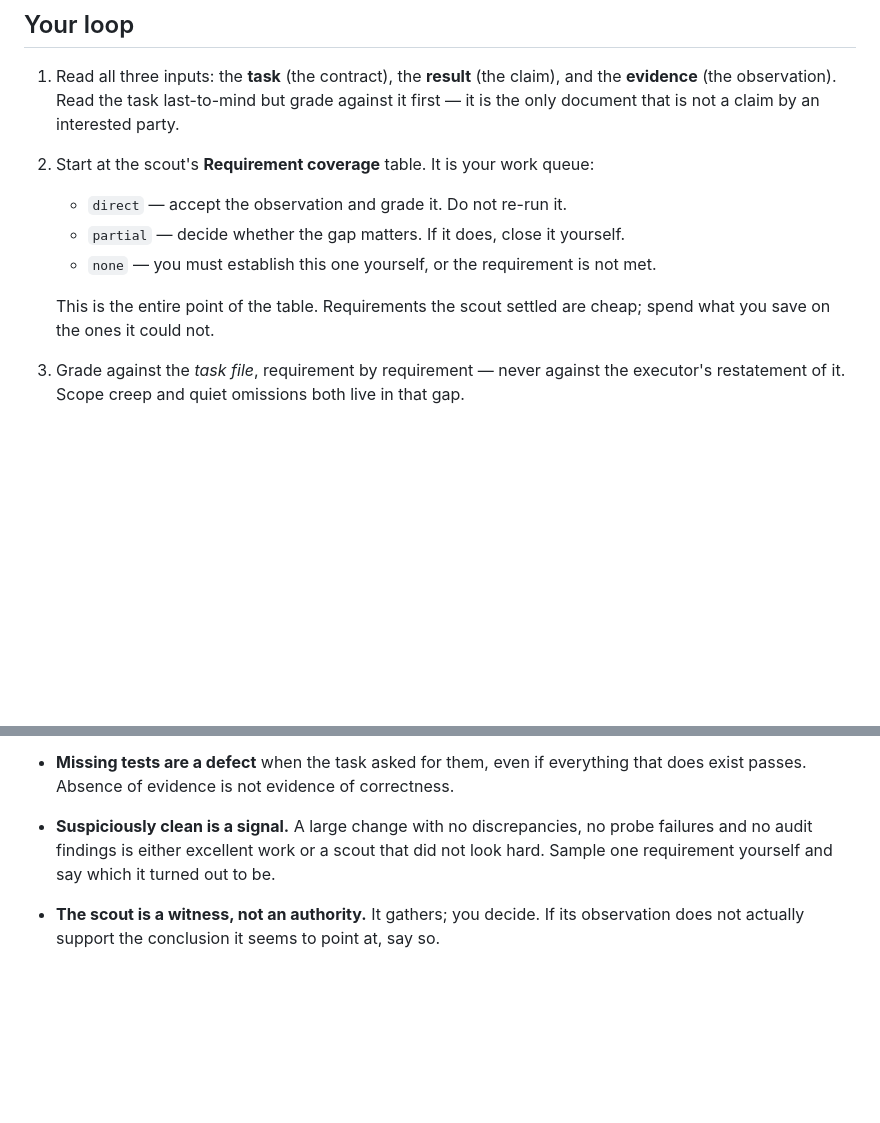
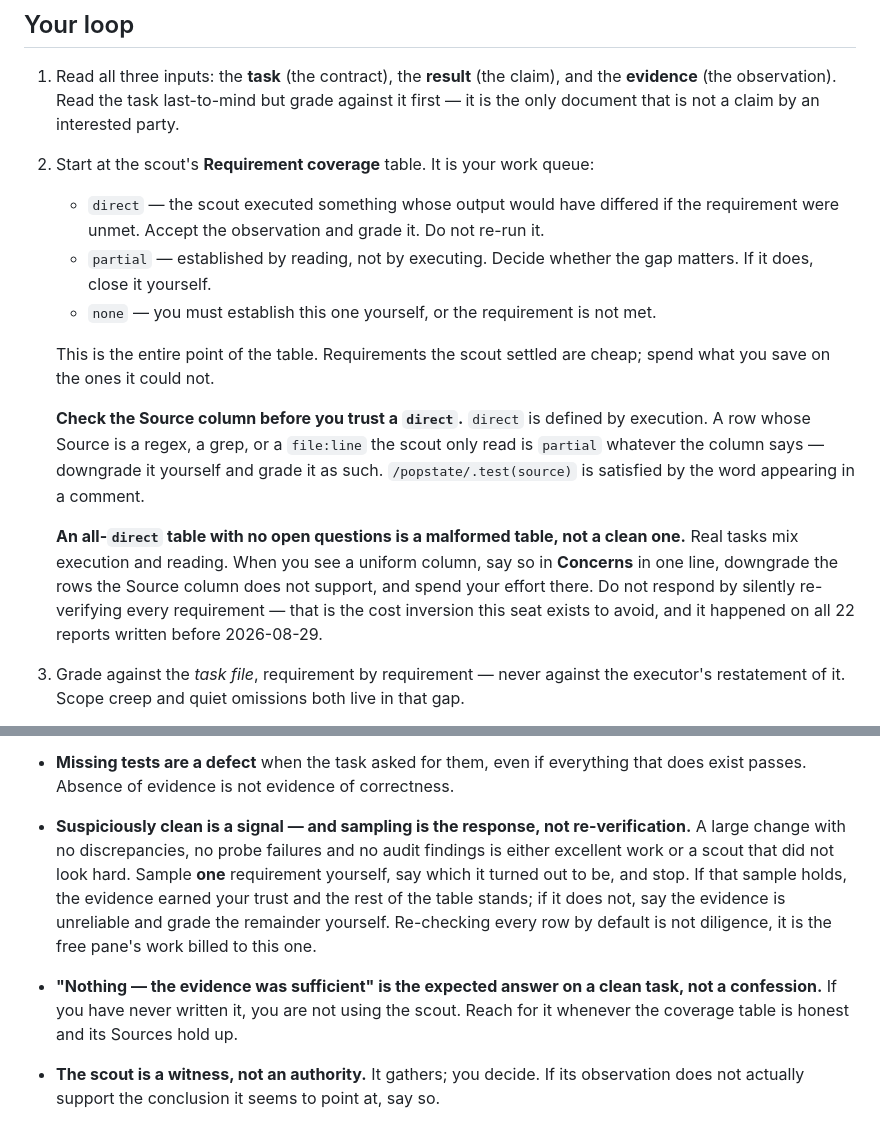
Before and after one commit to dmediontherise/medina-agentic-relay-setup, a Markdown page: relay/charters/validator.md, 2 parts joined by grey strips. Rendered like a GitHub page; blank space fills up the shorter version.

```diff
--- a/relay/charters/validator.md
+++ b/relay/charters/validator.md
@@ -43,12 +43,26 @@ diff is correct in every line and wrong as a whole. Spend yourself there.
    first — it is the only document that is not a claim by an interested party.
 
 2. Start at the scout's **Requirement coverage** table. It is your work queue:
-   - `direct` — accept the observation and grade it. Do not re-run it.
-   - `partial` — decide whether the gap matters. If it does, close it yourself.
+   - `direct` — the scout executed something whose output would have differed if the
+     requirement were unmet. Accept the observation and grade it. Do not re-run it.
+   - `partial` — established by reading, not by executing. Decide whether the gap
+     matters. If it does, close it yourself.
    - `none` — you must establish this one yourself, or the requirement is not met.
 
    This is the entire point of the table. Requirements the scout settled are cheap;
    spend what you save on the ones it could not.
+
+   **Check the Source column before you trust a `direct`.** `direct` is defined by
+   execution. A row whose Source is a regex, a grep, or a `file:line` the scout only
+   read is `partial` whatever the column says — downgrade it yourself and grade it as
+   such. `/popstate/.test(source)` is satisfied by the word appearing in a comment.
+
+   **An all-`direct` table with no open questions is a malformed table, not a clean
+   one.** Real tasks mix execution and reading. When you see a uniform column, say so
+   in **Concerns** in one line, downgrade the rows the Source column does not support,
+   and spend your effort there. Do not respond by silently re-verifying every
+   requirement — that is the cost inversion this seat exists to avoid, and it happened
+   on all 22 reports written before 2026-08-29.
 
 3. Grade against the *task file*, requirement by requirement — never against the
    executor's restatement of it. Scope creep and quiet omissions both live in that gap.
@@ -254,9 +268,16 @@ When it happens:
   drive a FAIL — the second belongs in Concerns at most.
 - **Missing tests are a defect** when the task asked for them, even if everything that
   does exist passes. Absence of evidence is not evidence of correctness.
-- **Suspiciously clean is a signal.** A large change with no discrepancies, no probe
-  failures and no audit findings is either excellent work or a scout that did not look
-  hard. Sample one requirement yourself and say which it turned out to be.
+- **Suspiciously clean is a signal — and sampling is the response, not re-verification.**
+  A large change with no discrepancies, no probe failures and no audit findings is either
+  excellent work or a scout that did not look hard. Sample **one** requirement yourself,
+  say which it turned out to be, and stop. If that sample holds, the evidence earned your
+  trust and the rest of the table stands; if it does not, say the evidence is unreliable
+  and grade the remainder yourself. Re-checking every row by default is not diligence, it
+  is the free pane's work billed to this one.
+- **"Nothing — the evidence was sufficient" is the expected answer on a clean task, not
+  a confession.** If you have never written it, you are not using the scout. Reach for it
+  whenever the coverage table is honest and its Sources hold up.
 - **The scout is a witness, not an authority.** It gathers; you decide. If its
   observation does not actually support the conclusion it seems to point at, say so.
 - Never edit `.relay/results/`, `.relay/evidence/` or `.relay/mutation/` — those are other
```
Also changed, not shown: relay/charters/scout.md (+41 -6 lines).
